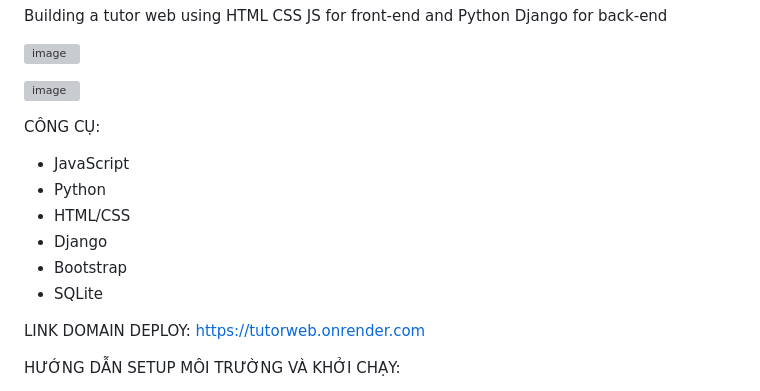
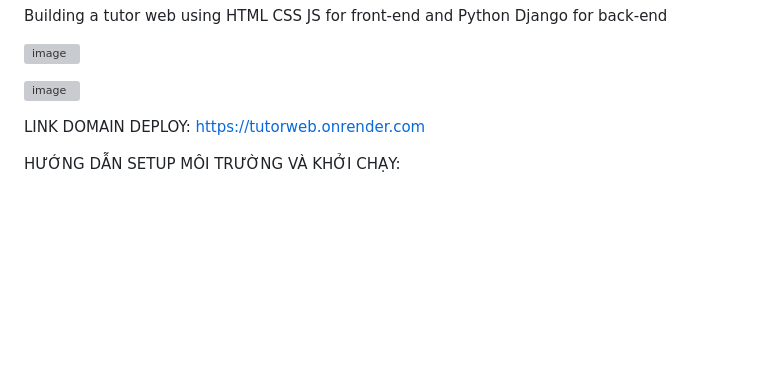
Before and after one commit to wanghui070404/tutorWebSite, a Markdown page: README.md, the part around the change. GitHub-like rendering; blank space fills up the shorter version; grey boxes are pictures that could not be loaded.

```diff
--- a/README.md
+++ b/README.md
@@ -28,16 +28,6 @@ Building a tutor web using HTML CSS JS for front-end and Python Django for back-
 
 ![image](https://github.com/wanghui070404/tutorWebSite/assets/131352489/62b44254-f903-4846-94b8-65cf1b6dcc46)
 
-
-
-CÔNG CỤ:
-
-- JavaScript
-- Python
-- HTML/CSS
-- Django
-- Bootstrap
-- SQLite
 
 
 LINK DOMAIN DEPLOY: https://tutorweb.onrender.com
```
